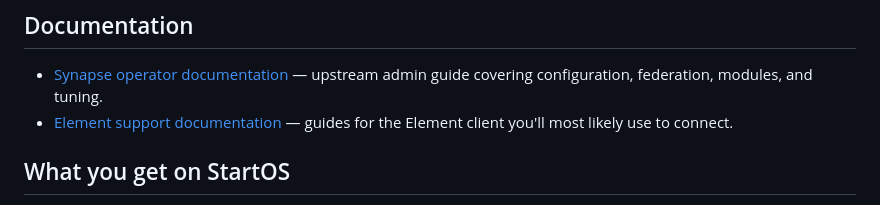
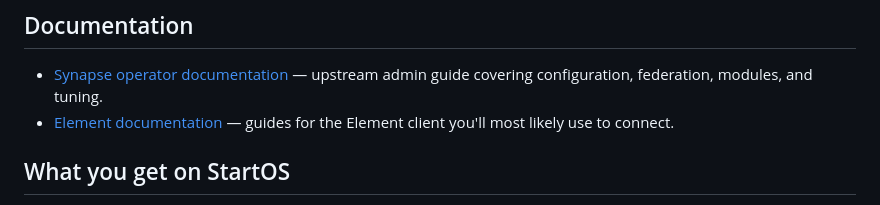
Before and after one commit to Start9Labs/synapse-startos, a Markdown page: instructions.md, the part around the change. GitHub-like rendering.

Commit message:
docs: fix dead Element documentation link
docs.element.io/latest/element-support/ now 404s (Element removed that
subsection), so the support-server crawler indexed 0 pages from it.
Point at the current docs root, docs.element.io/latest/, which is live
and crawlable.

Co-Authored-By: Claude Opus 4.8 (1M context) <noreply@anthropic.com>

```diff
--- a/instructions.md
+++ b/instructions.md
@@ -3,7 +3,7 @@
 ## Documentation
 
 - [Synapse operator documentation](https://element-hq.github.io/synapse/latest) — upstream admin guide covering configuration, federation, modules, and tuning.
-- [Element support documentation](https://docs.element.io/latest/element-support/) — guides for the Element client you'll most likely use to connect.
+- [Element documentation](https://docs.element.io/latest/) — guides for the Element client you'll most likely use to connect.
 
 ## What you get on StartOS
 
```
